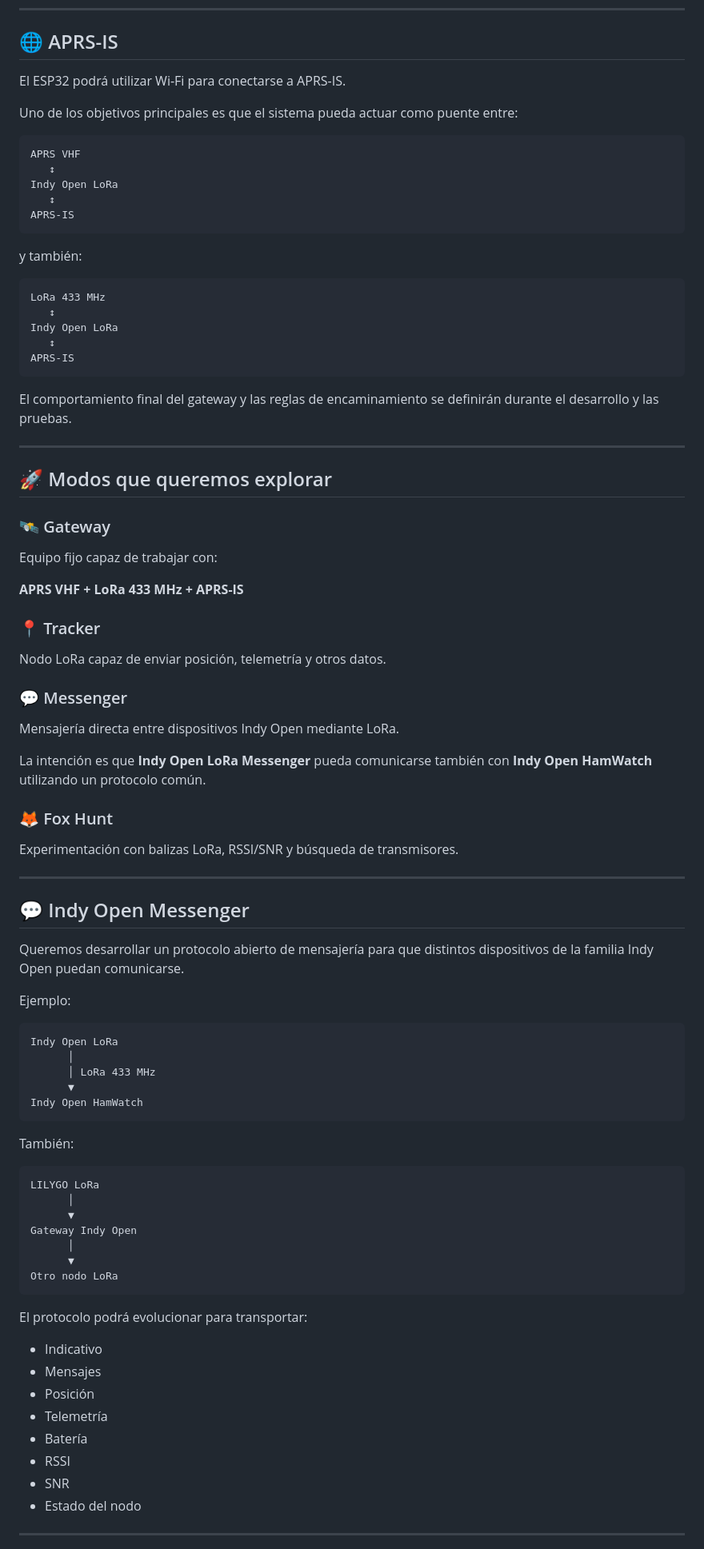
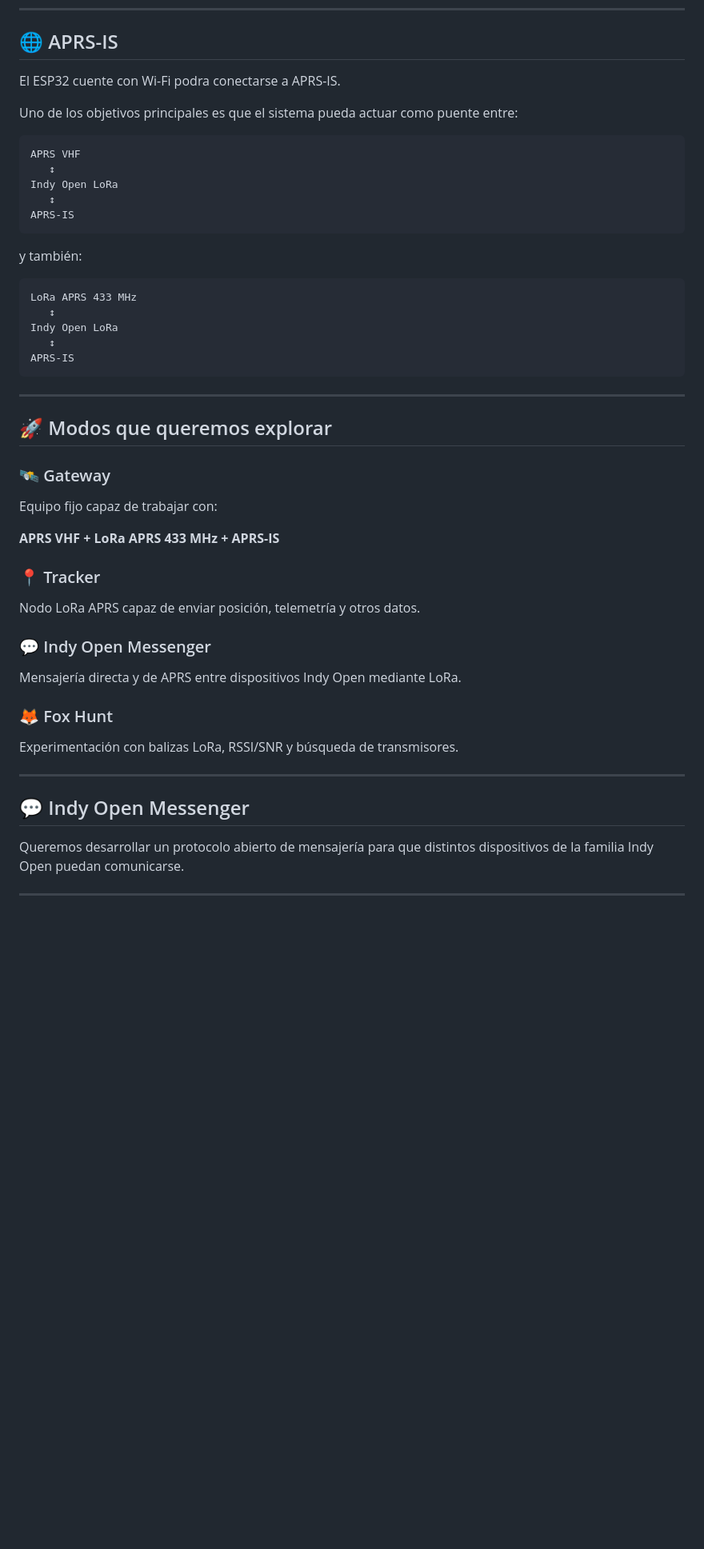
Before and after one commit to XE3JAC/Indy-Open-LoRa-APRS-iGate, a Markdown page: README.md, the part around one of its changes. Shown at 80% size. Rendered like a GitHub page; blank space fills up the shorter version.

````diff
--- a/README.md
+++ b/README.md
@@ -101,7 +92,7 @@ Esto permitirá explorar funciones como:
 
 ## 🌐 APRS-IS
 
-El ESP32 podrá utilizar Wi-Fi para conectarse a APRS-IS.
+El ESP32 cuente con Wi-Fi podra conectarse a APRS-IS.
 
 Uno de los objetivos principales es que el sistema pueda actuar como puente entre:
 
@@ -116,14 +107,12 @@ APRS-IS
 y también:
 
 ```text
-LoRa 433 MHz
+LoRa APRS 433 MHz
    ↕
 Indy Open LoRa
    ↕
 APRS-IS
 ```
-
-El comportamiento final del gateway y las reglas de encaminamiento se definirán durante el desarrollo y las pruebas.
 
 ---
 
@@ -133,17 +122,15 @@ El comportamiento final del gateway y las reglas de encaminamiento se definirán
 
 Equipo fijo capaz de trabajar con:
 
-**APRS VHF + LoRa 433 MHz + APRS-IS**
+**APRS VHF + LoRa APRS 433 MHz + APRS-IS**
 
 ### 📍 Tracker
 
-Nodo LoRa capaz de enviar posición, telemetría y otros datos.
+Nodo LoRa APRS capaz de enviar posición, telemetría y otros datos.
 
-### 💬 Messenger
+### 💬 Indy Open Messenger
 
-Mensajería directa entre dispositivos Indy Open mediante LoRa.
-
-La intención es que **Indy Open LoRa Messenger** pueda comunicarse también con **Indy Open HamWatch** utilizando un protocolo común.
+Mensajería directa y de APRS entre dispositivos Indy Open mediante LoRa.
 
 ### 🦊 Fox Hunt
 
@@ -155,38 +142,5 @@ Experimentación con balizas LoRa, RSSI/SNR y búsqueda de transmisores.
 
 Queremos desarrollar un protocolo abierto de mensajería para que distintos dispositivos de la familia Indy Open puedan comunicarse.
 
-Ejemplo:
-
-```text
-Indy Open LoRa
-      │
-      │ LoRa 433 MHz
-      ▼
-Indy Open HamWatch
-```
-
-También:
-
-```text
-LILYGO LoRa
-      │
-      ▼
-Gateway Indy Open
-      │
-      ▼
-Otro nodo LoRa
-```
-
-El protocolo podrá evolucionar para transportar:
-
-- Indicativo
-- Mensajes
-- Posición
-- Telemetría
-- Batería
-- RSSI
-- SNR
-- Estado del nodo
-
 ---
 
````
Also changed, not shown: other parts of README.md (+7 -102 lines).
